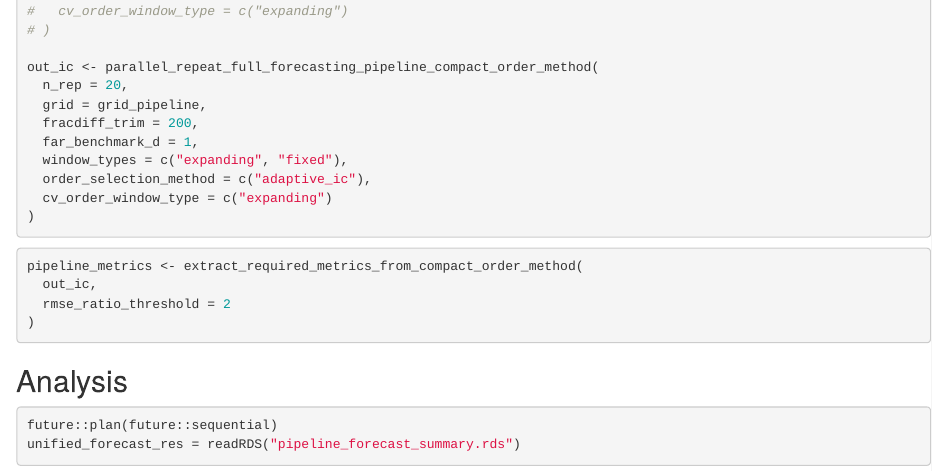
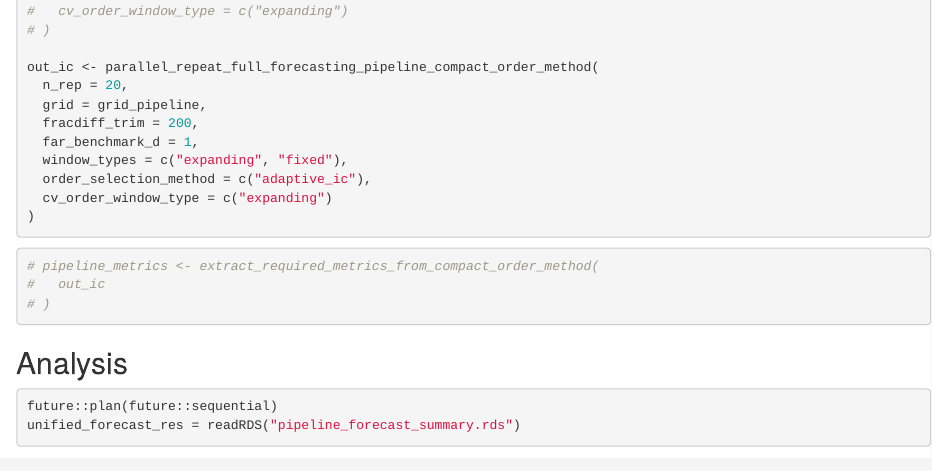
Before and after one commit to chang-liu-0122/FTS-Order-Selection, an R Markdown document (Forecasting/unified forecast comparisons.Rmd): the page in a window 1100 px wide, from 2100 px down. Rendered offline with R 4.5, knitr and Pandoc, with nearby package versions; some code elsewhere in the file could not run offline.

Commit message:
Update unified forecast result handling

````diff
--- a/Forecasting/unified forecast comparisons.Rmd
+++ b/Forecasting/unified forecast comparisons.Rmd
@@ -137,11 +137,10 @@ out_ic <- parallel_repeat_full_forecasting_pipeline_compact_order_method(
 ```
 
 
-```{r unified-simulation-extract, eval=FALSE}
-pipeline_metrics <- extract_required_metrics_from_compact_order_method(
-  out_ic,
-  rmse_ratio_threshold = 2
-)
+```{r}
+# pipeline_metrics <- extract_required_metrics_from_compact_order_method(
+#   out_ic
+# )
 ```
 
 
````
Also changed, not shown: Forecasting/unified forecast comparisons.Rmd (5 more changed lines).
